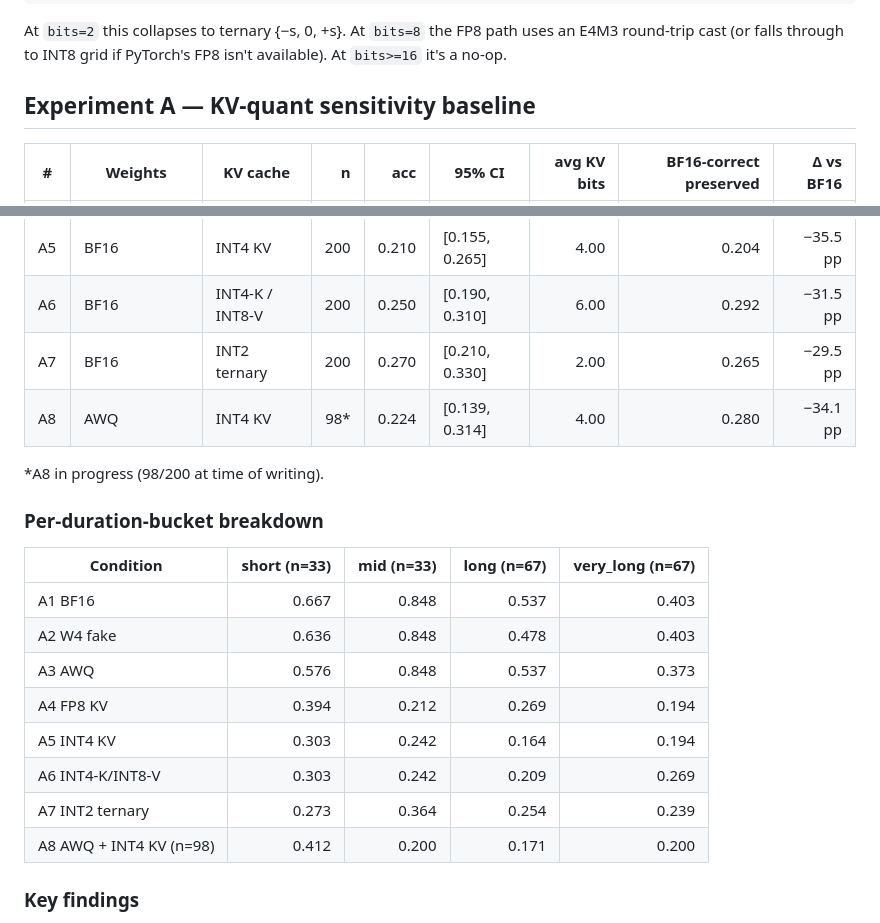
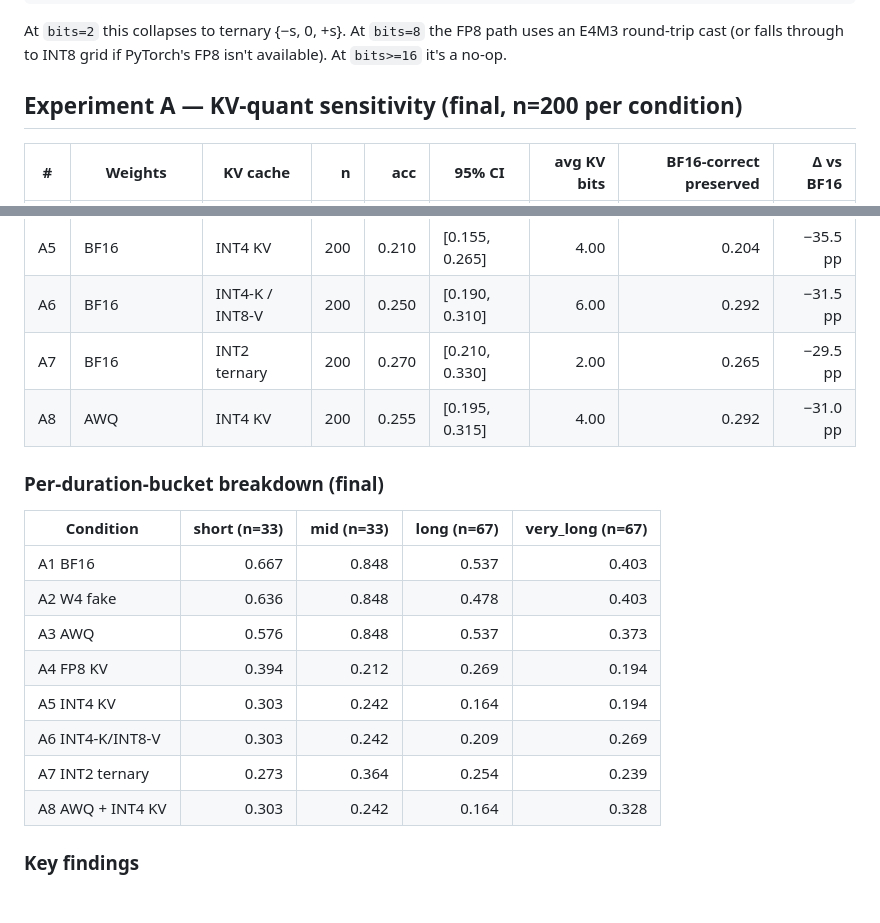
Before and after one commit to subha-v/quantization, a Markdown page: QWEN_EXPERIMENTS.md, 2 parts joined by grey strips. Drawn GitHub-style; blank space fills up the shorter version.

````diff
--- a/QWEN_EXPERIMENTS.md
+++ b/QWEN_EXPERIMENTS.md
@@ -47,7 +58,7 @@ x_hat = ((g / s).round().clamp(-qmax, qmax) * s).reshape_as(x)
 ```
 At `bits=2` this collapses to ternary {−s, 0, +s}. At `bits=8` the FP8 path uses an E4M3 round-trip cast (or falls through to INT8 grid if PyTorch's FP8 isn't available). At `bits>=16` it's a no-op.
 
-## Experiment A — KV-quant sensitivity baseline
+## Experiment A — KV-quant sensitivity (final, n=200 per condition)
 
 | # | Weights | KV cache | n | acc | 95% CI | avg KV bits | BF16-correct preserved | Δ vs BF16 |
 |---|---|---|---:|---:|---|---:|---:|---:|
@@ -58,11 +69,9 @@ At `bits=2` this collapses to ternary {−s, 0, +s}. At `bits=8` the FP8 path us
 | A5 | BF16 | INT4 KV | 200 | 0.210 | [0.155, 0.265] | 4.00 | 0.204 | −35.5 pp |
 | A6 | BF16 | INT4-K / INT8-V | 200 | 0.250 | [0.190, 0.310] | 6.00 | 0.292 | −31.5 pp |
 | A7 | BF16 | INT2 ternary | 200 | 0.270 | [0.210, 0.330] | 2.00 | 0.265 | −29.5 pp |
-| A8 | AWQ | INT4 KV | 98* | 0.224 | [0.139, 0.314] | 4.00 | 0.280 | −34.1 pp |
+| A8 | AWQ | INT4 KV | 200 | 0.255 | [0.195, 0.315] | 4.00 | 0.292 | −31.0 pp |
 
-*A8 in progress (98/200 at time of writing).
-
-### Per-duration-bucket breakdown
+### Per-duration-bucket breakdown (final)
 
 | Condition | short (n=33) | mid (n=33) | long (n=67) | very_long (n=67) |
 |---|---:|---:|---:|---:|
@@ -73,7 +82,7 @@ At `bits=2` this collapses to ternary {−s, 0, +s}. At `bits=8` the FP8 path us
 | A5 INT4 KV | 0.303 | 0.242 | 0.164 | 0.194 |
 | A6 INT4-K/INT8-V | 0.303 | 0.242 | 0.209 | 0.269 |
 | A7 INT2 ternary | 0.273 | 0.364 | 0.254 | 0.239 |
-| A8 AWQ + INT4 KV (n=98) | 0.412 | 0.200 | 0.171 | 0.200 |
+| A8 AWQ + INT4 KV | 0.303 | 0.242 | 0.164 | 0.328 |
 
 ### Key findings
 
````
Also changed, not shown: other parts of QWEN_EXPERIMENTS.md (+21 -8 lines).
